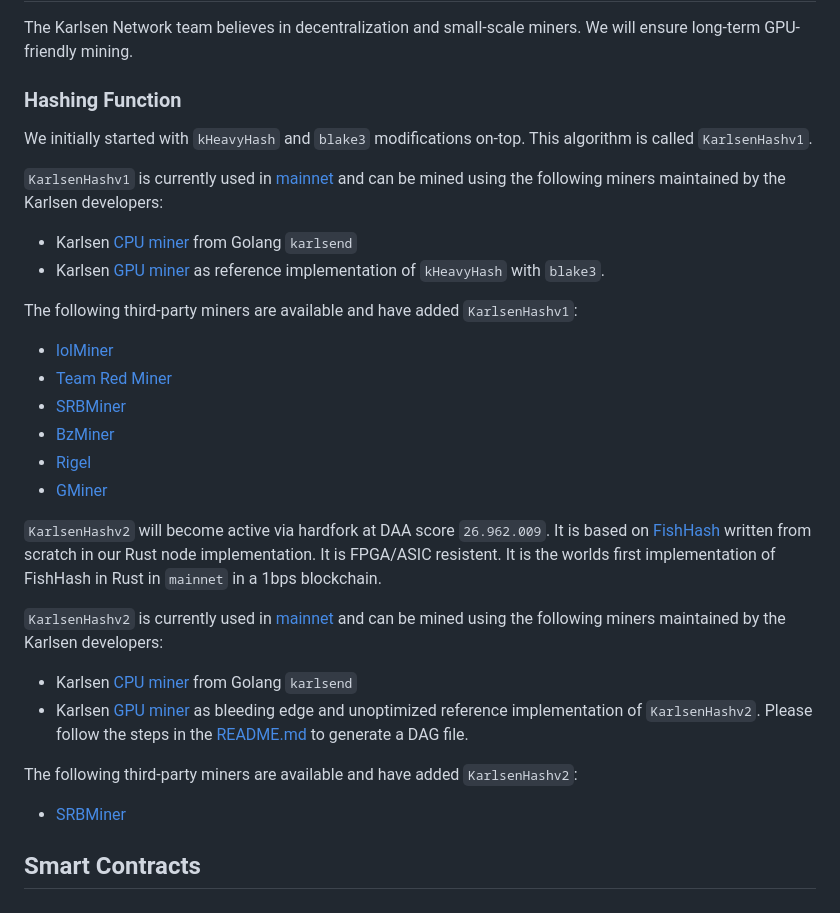
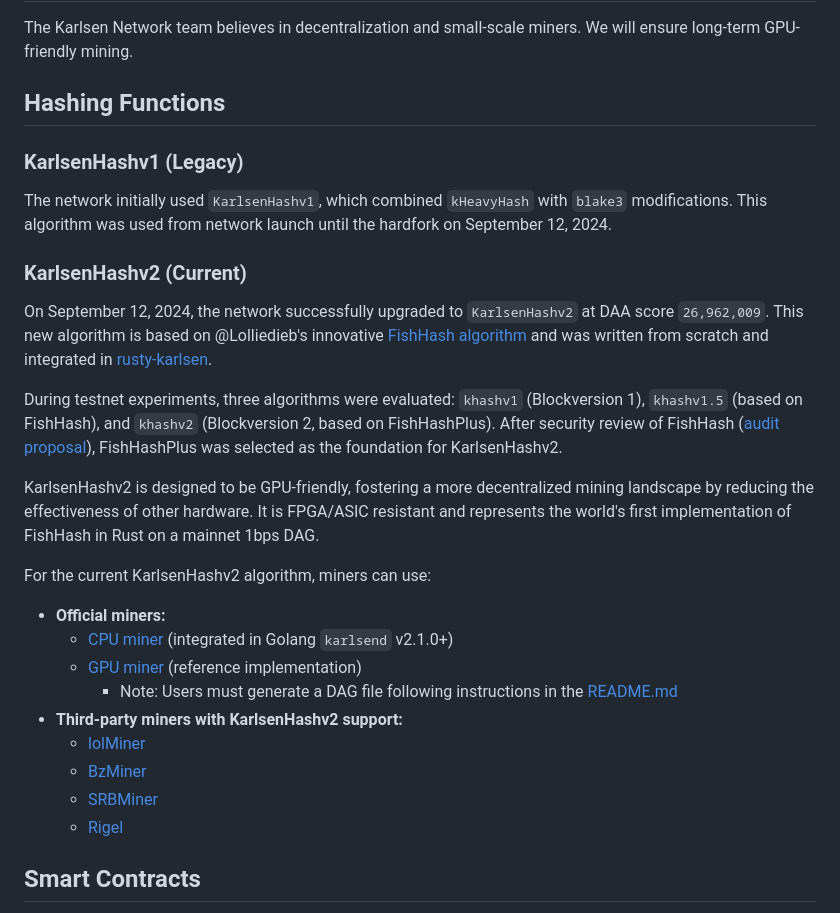
Before and after one commit to karlsen-network/rusty-karlsen, a Markdown page: README.md, the part around the change. Drawn GitHub-style.

Commit message:
update KarlsenHash related docs

```diff
--- a/README.md
+++ b/README.md
@@ -41,49 +41,43 @@ in the primary codebase will be shared back.
 The Karlsen Network team believes in decentralization and small-scale
 miners. We will ensure long-term GPU-friendly mining.
 
-### Hashing Function
+## Hashing Functions
 
-We initially started with `kHeavyHash` and `blake3` modifications
-on-top. This algorithm is called `KarlsenHashv1`.
+### KarlsenHashv1 (Legacy)
 
-`KarlsenHashv1` is currently used in [mainnet](https://github.com/karlsen-network/karlsend/releases/tag/v1.1.0)
-and can be mined using the following miners maintained by the Karlsen
-developers:
+The network initially used `KarlsenHashv1`, which combined `kHeavyHash`
+with `blake3` modifications. This algorithm was used from network
+launch until the hardfork on September 12, 2024.
 
-* Karlsen [CPU miner](https://github.com/karlsen-network/karlsend) from Golang `karlsend`
-* Karlsen [GPU miner](https://github.com/karlsen-network/karlsen-miner)
-  as reference implementation of `kHeavyHash` with `blake3`.
+### KarlsenHashv2 (Current)
 
-The following third-party miners are available and have added
-`KarlsenHashv1`:
+On September 12, 2024, the network successfully upgraded to `KarlsenHashv2`
+at DAA score `26,962,009`. This new algorithm is based on @Lolliedieb's innovative
+[FishHash algorithm](https://github.com/iron-fish/fish-hash/blob/main/FishHash.pdf)
+and was written from scratch and integrated in [rusty-karlsen](https://github.com/karlsen-network/rusty-karlsen).
 
-* [lolMiner](https://github.com/Lolliedieb/lolMiner-releases)
-* [Team Red Miner](https://github.com/todxx/teamredminer)
-* [SRBMiner](https://github.com/doktor83/SRBMiner-Multi)
-* [BzMiner](https://github.com/bzminer/bzminer)
-* [Rigel](https://github.com/rigelminer/rigel)
-* [GMiner](https://github.com/develsoftware/GMinerRelease)
+During testnet experiments, three algorithms were evaluated: `khashv1` (Blockversion 1),
+`khashv1.5` (based on FishHash), and `khashv2` (Blockversion 2, based on FishHashPlus).
+After security review of FishHash ([audit proposal](https://github.com/Lolliedieb/FishHashMiner/tree/audit_proposal)),
+FishHashPlus was selected as the foundation for KarlsenHashv2.
 
-`KarlsenHashv2` will become active via hardfork at DAA score `26.962.009`.
-It is based on [FishHash](https://github.com/iron-fish/fish-hash/blob/main/FishHash.pdf)
-written from scratch in our Rust node implementation. It is FPGA/ASIC
-resistent. It is the worlds first implementation of FishHash in Rust in
-`mainnet` in a 1bps blockchain.
+KarlsenHashv2 is designed to be GPU-friendly, fostering a more
+decentralized mining landscape by reducing the effectiveness
+of other hardware. It is FPGA/ASIC resistant and represents
+the world's first implementation of FishHash in Rust on a
+mainnet 1bps DAG.
 
-`KarlsenHashv2` is currently used in [mainnet](https://github.com/karlsen-network/karlsend/releases/tag/v2.1.0)
-and can be mined using the following miners maintained by the Karlsen
-developers:
+For the current KarlsenHashv2 algorithm, miners can use:
 
-* Karlsen [CPU miner](https://github.com/karlsen-network/karlsend/releases/tag/v2.1.0) from Golang `karlsend`
-* Karlsen [GPU miner](https://github.com/karlsen-network/karlsen-miner/releases/tag/v2.0.0)
-  as bleeding edge and unoptimized reference implementation of
-  `KarlsenHashv2`. Please follow the steps in the [README.md](https://github.com/karlsen-network/karlsen-miner/blob/main/README.md)
-  to generate a DAG file.
-
-The following third-party miners are available and have added
-`KarlsenHashv2`:
-
-* [SRBMiner](https://github.com/doktor83/SRBMiner-Multi)
+- **Official miners:**
+  - [CPU miner](https://github.com/karlsen-network/karlsend/releases/latest) (integrated in Golang `karlsend` v2.1.0+)
+  - [GPU miner](https://github.com/karlsen-network/karlsen-miner/releases/latest) (reference implementation)
+    - Note: Users must generate a DAG file following instructions in the [README.md](https://github.com/karlsen-network/karlsend/blob/master/README.md?plain=1#L82)
+- **Third-party miners with KarlsenHashv2 support:**
+  - [lolMiner](https://github.com/Lolliedieb/lolMiner-releases)
+  - [BzMiner](https://github.com/bzminer/bzminer)
+  - [SRBMiner](https://github.com/doktor83/SRBMiner-Multi)
+  - [Rigel](https://github.com/rigelminer/rigel)
 
 ## Smart Contracts
 
```
